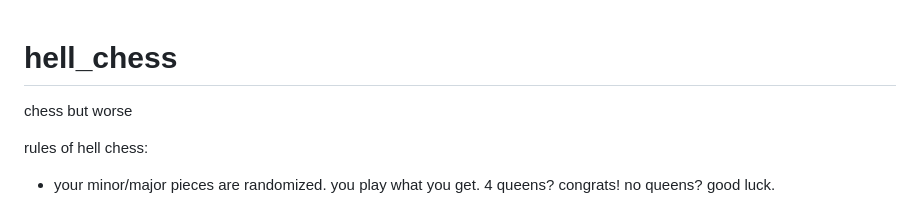
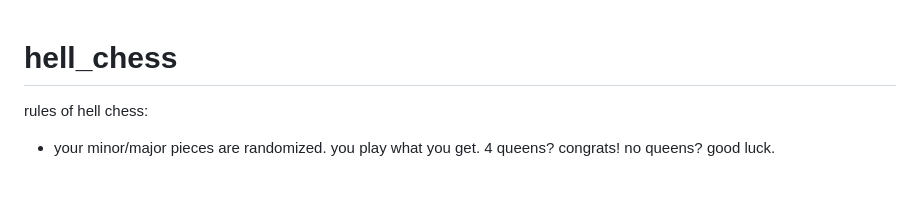
Before and after one commit to birdramen/hell_chess, a Markdown page: README.md, the part around the change. GitHub-like rendering; blank space fills up the shorter version.

```diff
--- a/README.md
+++ b/README.md
@@ -1,5 +1,4 @@
 # hell_chess
-chess but worse
 
 rules of hell chess:
 - your minor/major pieces are randomized. you play what you get. 4 queens? congrats! no queens? good luck.
```
